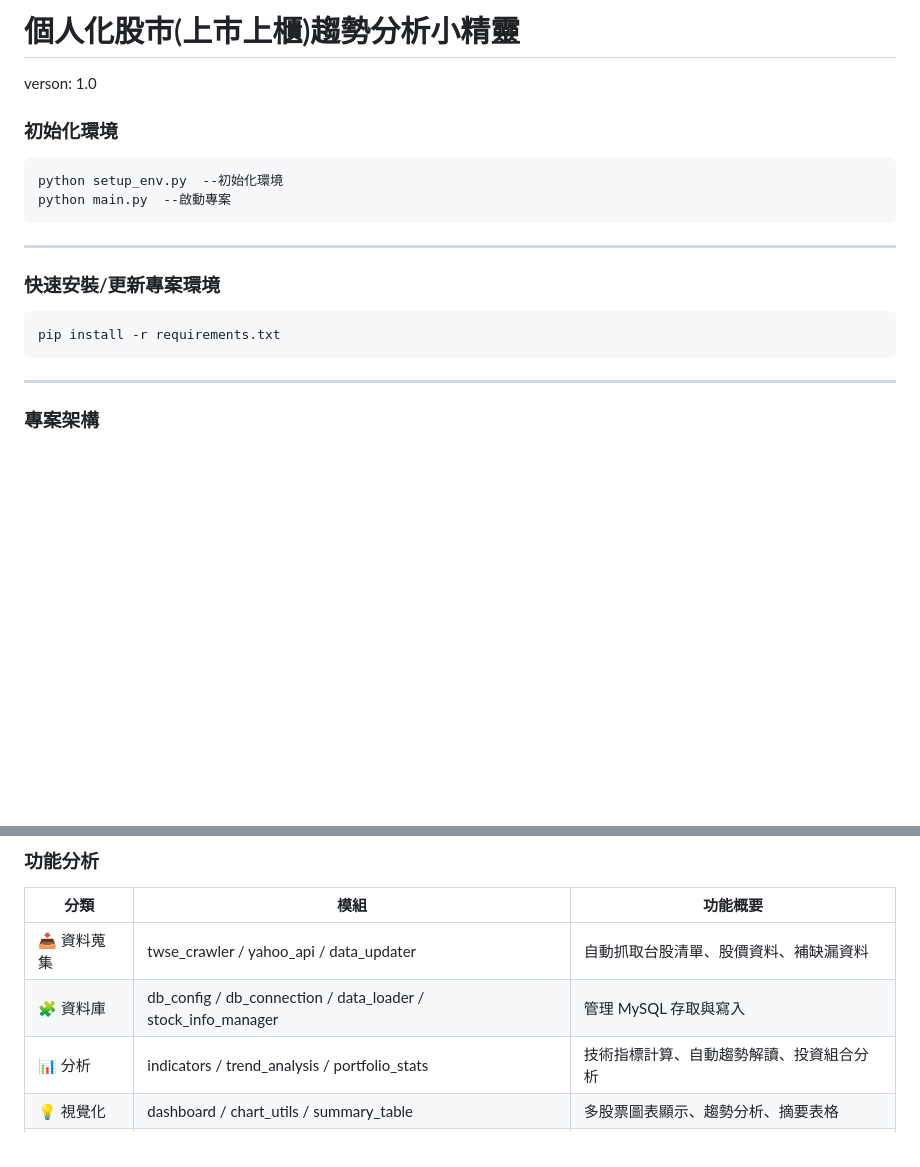
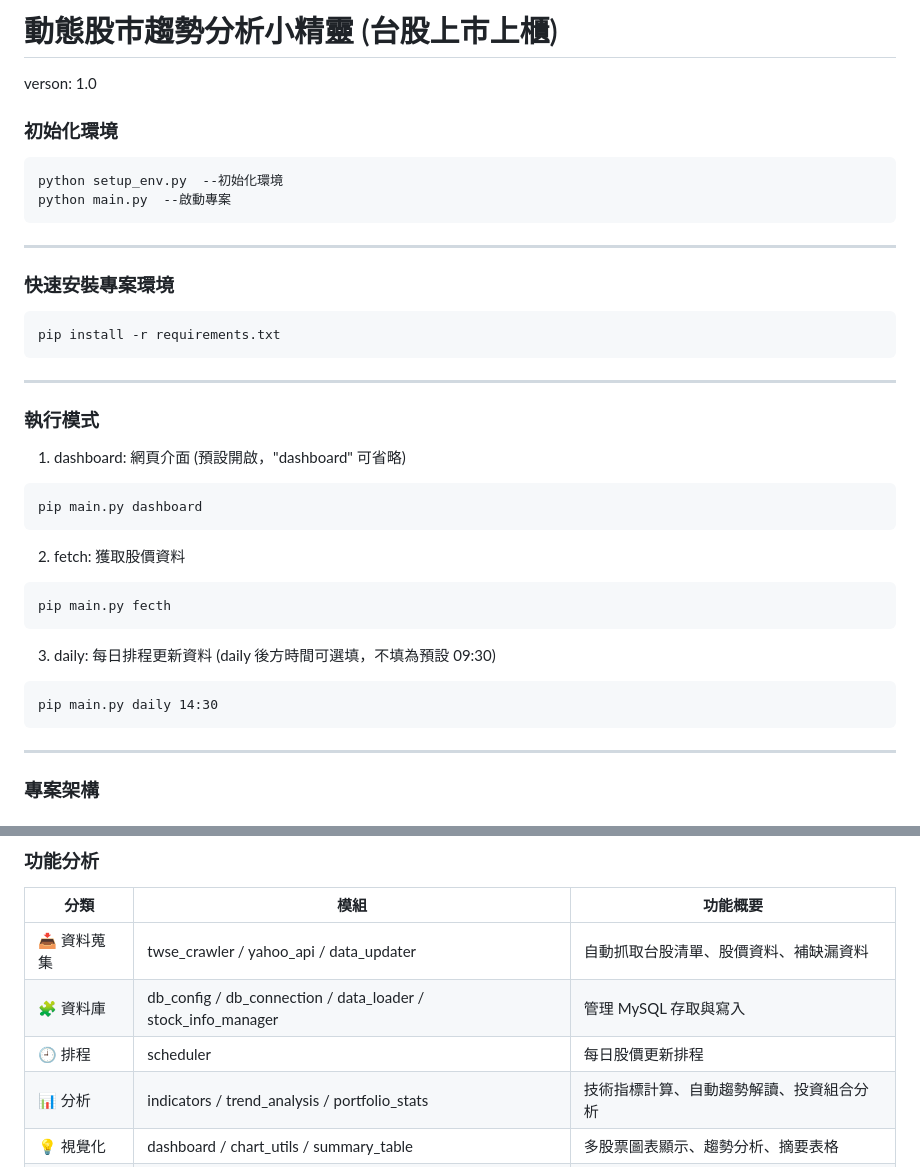
Before and after one commit to dr-apchen/apchen-twseAnalytics, a Markdown page: README.md, 2 parts joined by grey strips. Rendered like a GitHub page; blank space fills up the shorter version.

````diff
--- a/README.md
+++ b/README.md
@@ -1,4 +1,4 @@
-# 個人化股市(上市上櫃)趨勢分析小精靈
+# 動態股市趨勢分析小精靈 (台股上市上櫃)
 verson: 1.0
 
 ### 初始化環境
@@ -7,9 +7,23 @@ python setup_env.py  --初始化環境
 python main.py  --啟動專案
 ```
 ***
-### 快速安裝/更新專案環境
+### 快速安裝專案環境
 ```
 pip install -r requirements.txt
+```
+***
+### 執行模式
+1. dashboard: 網頁介面 (預設開啟，"dashboard" 可省略)
+```
+pip main.py dashboard
+```
+2. fetch: 獲取股價資料
+```
+pip main.py fecth
+```
+3. daily: 每日排程更新資料 (daily 後方時間可選填，不填為預設 09:30)
+```
+pip main.py daily 14:30
 ```
 ***
 ### 專案架構
@@ -58,6 +72,7 @@ twseAnalytics/
 | ------- | --------------------------------------------- | ---------------------- |
 | 📥 資料蒐集 | twse_crawler / yahoo_api / data_updater       | 自動抓取台股清單、股價資料、補缺漏資料    |
 | 🧩 資料庫  | db_config / db_connection / data_loader / stock_info_manager      | 管理 MySQL 存取與寫入         |
+| 🕘 排程  | scheduler      | 每日股價更新排程         |
 | 📊 分析   | indicators / trend_analysis / portfolio_stats | 技術指標計算、自動趨勢解讀、投資組合分析   |
 | 💡 視覺化  | dashboard / chart_utils / summary_table       | 多股票圖表顯示、趨勢分析、摘要表格      |
 | 🧰 工具   | stock_info_map / helpers                               | 股票資訊對照與更新、共用函式 |
````
